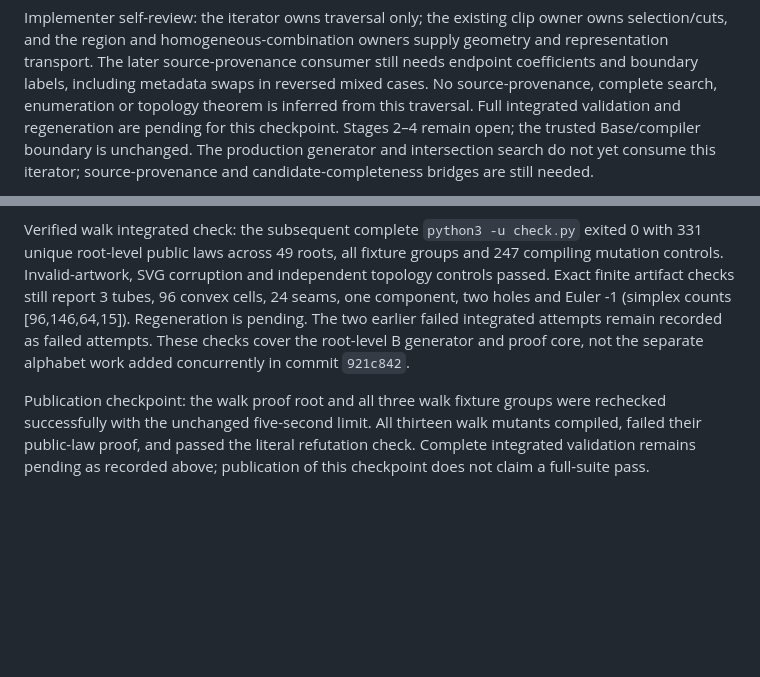
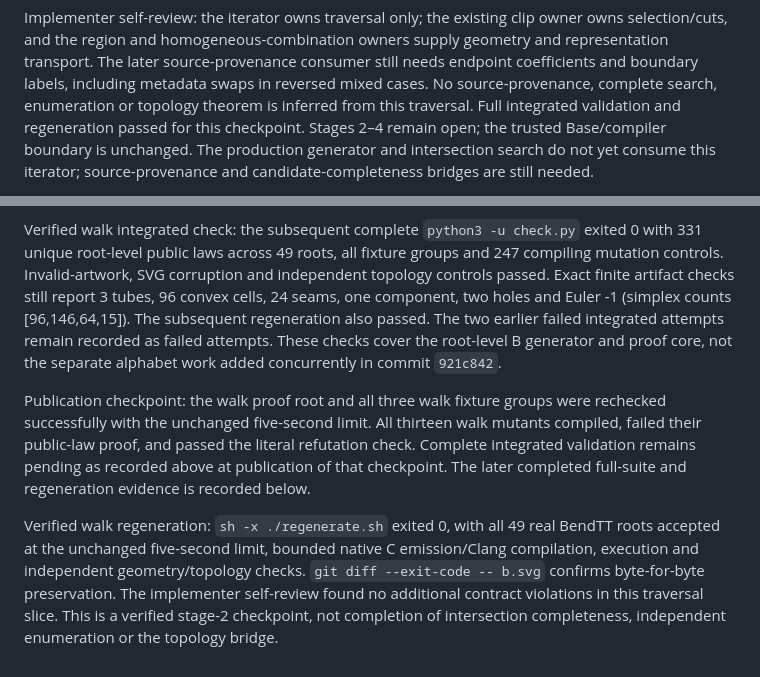
Before and after one commit to dearlordylord/b, a Markdown page: PROOF_STATUS.md, 2 parts joined by grey strips. GitHub-like rendering; blank space fills up the shorter version.

Commit message:
Record full interval walk validation and regeneration

```diff
--- a/PROOF_STATUS.md
+++ b/PROOF_STATUS.md
@@ -2226,7 +2226,7 @@ supply geometry and representation transport. The later source-provenance
 consumer still needs endpoint coefficients and boundary labels, including
 metadata swaps in reversed mixed cases. No source-provenance, complete search,
 enumeration or topology theorem is inferred from this traversal. Full
-integrated validation and regeneration are pending for this checkpoint.
+integrated validation and regeneration passed for this checkpoint.
 Stages 2–4 remain open; the trusted Base/compiler boundary is unchanged.
 The production generator and intersection search do not yet consume this
 iterator; source-provenance and candidate-completeness bridges are still needed.
@@ -2251,8 +2251,8 @@ exited 0 with 331 unique root-level public laws across 49 roots, all fixture
 groups and 247 compiling mutation controls. Invalid-artwork, SVG corruption
 and independent topology controls passed. Exact finite artifact checks still
 report 3 tubes, 96 convex cells, 24 seams, one component, two holes and Euler
--1 (simplex counts [96,146,64,15]). Regeneration is pending. The two earlier
-failed integrated attempts remain recorded as failed attempts. These checks
+-1 (simplex counts [96,146,64,15]). The subsequent regeneration also passed.
+The two earlier failed integrated attempts remain recorded as failed attempts. These checks
 cover the root-level B generator and proof core, not the separate alphabet
 work added concurrently in commit `921c842`.
 
@@ -2260,4 +2260,14 @@ Publication checkpoint: the walk proof root and all three walk fixture groups
 were rechecked successfully with the unchanged five-second limit. All thirteen
 walk mutants compiled, failed their public-law proof, and passed the literal
 refutation check. Complete integrated validation remains pending as recorded
-above; publication of this checkpoint does not claim a full-suite pass.
+above at publication of that checkpoint. The later completed full-suite and
+regeneration evidence is recorded below.
+
+
+Verified walk regeneration: `sh -x ./regenerate.sh` exited 0, with all 49
+real BendTT roots accepted at the unchanged five-second limit, bounded native
+C emission/Clang compilation, execution and independent geometry/topology
+checks. `git diff --exit-code -- b.svg` confirms byte-for-byte preservation.
+The implementer self-review found no additional contract violations in this
+traversal slice. This is a verified stage-2 checkpoint, not completion of
+intersection completeness, independent enumeration or the topology bridge.
```
